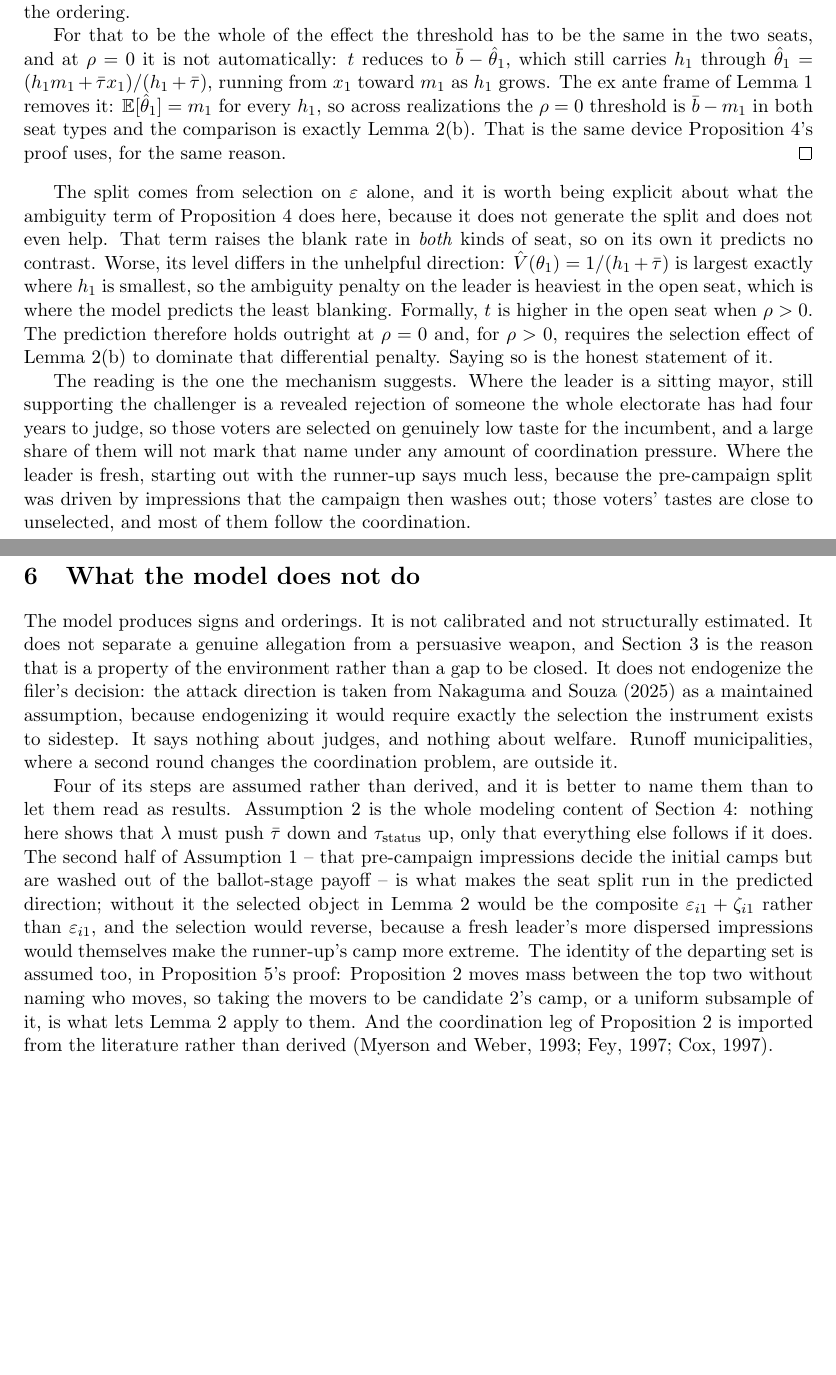
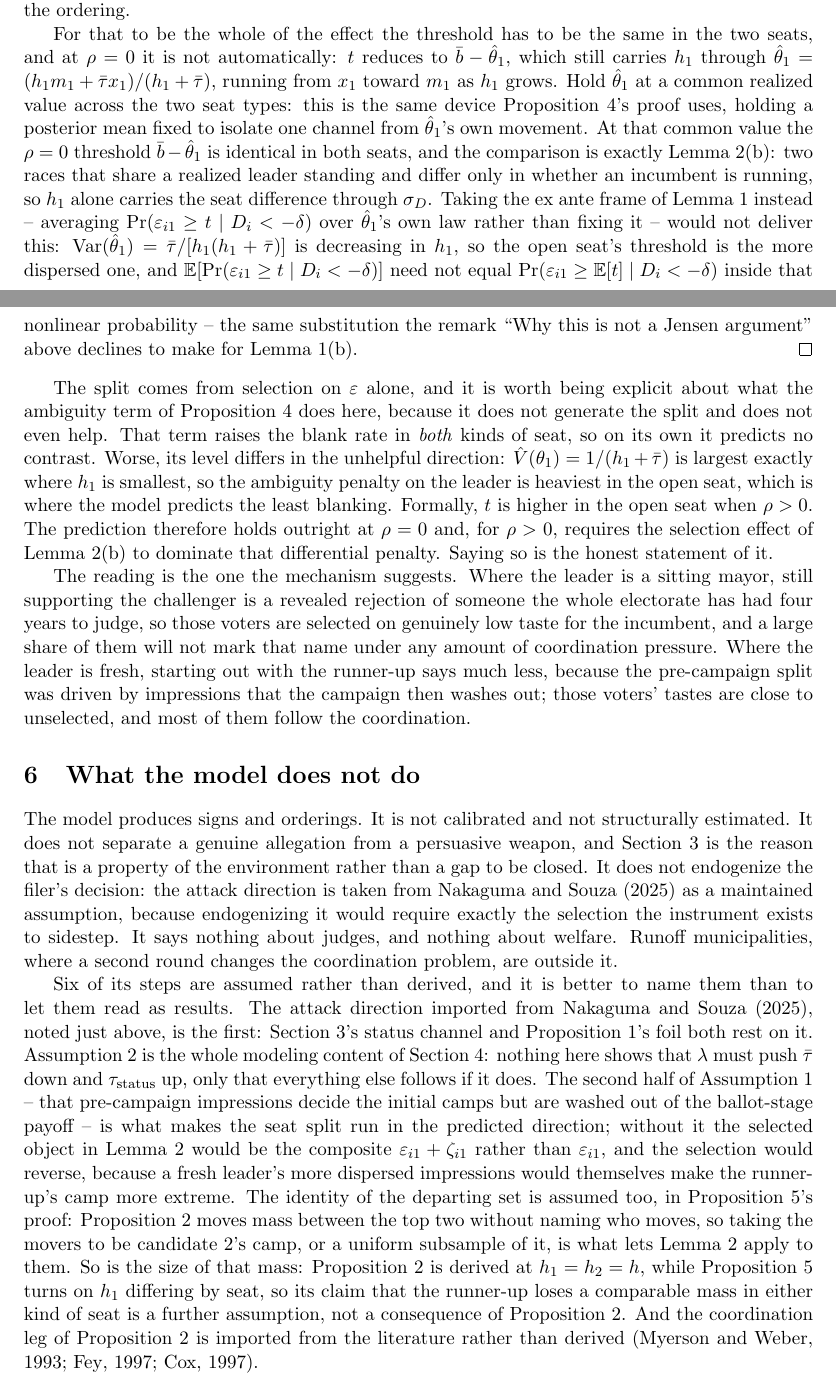
Before and after one commit to moraisnara/judicialization, a LaTeX paper (docs/model/theory_model.tex): two parts of pages 10 and 11 of 12, joined at a grey line, cut so that both start at the same text, the shorter picture padded with empty space. Compiled offline with pdfLaTeX.

Commit message:
model: close fix-round-3 minors in the theory memo
Proposition 5's proof now holds theta_hat_1 at a common realized value
rather than substituting the ex ante mean threshold into a nonlinear
probability; restores the conditional-frame variance display so the
Jensen remark's four numbers are reproducible; exempts Proposition 4's
held-posterior-means blank-vote result from the ex-ante-frame paragraph;
binds the seat-split's dangling qualifier; flags the comparable-mass
claim in Proposition 5 as an assumption Proposition 2 does not deliver,
since Proposition 2 fixes h1 = h2 = h; and recounts Section 6's assumed
steps from four to six to include the nakaguma2025 attack direction and
the comparable-mass assumption.

```diff
--- a/docs/model/theory_model.tex
+++ b/docs/model/theory_model.tex
@@ -737,11 +752,23 @@ For that to be the whole of the effect the threshold has to be the same in the
 two seats, and at $\rho = 0$ it is not automatically: $t$ reduces to
 $\bar b - \hat\theta_1$, which still carries $h_1$ through
 $\hat\theta_1 = (h_1 m_1 + \bar\tau x_1)/(h_1 + \bar\tau)$, running from $x_1$
-toward $m_1$ as $h_1$ grows. The ex ante frame of Lemma~\ref{lem:gap} removes
-it: $\mathbb{E}[\hat\theta_1] = m_1$ for every $h_1$, so across realizations
-the $\rho = 0$ threshold is $\bar b - m_1$ in both seat types and the
-comparison is exactly Lemma~\ref{lem:selection}(b). That is the same device
-Proposition~\ref{prop:exit}'s proof uses, for the same reason.
+toward $m_1$ as $h_1$ grows. Hold $\hat\theta_1$ at a common realized value
+across the two seat types: this is the same device Proposition~\ref{prop:exit}'s
+proof uses, holding a posterior mean fixed to isolate one channel from
+$\hat\theta_1$'s own movement. At that common value the $\rho = 0$ threshold
+$\bar b - \hat\theta_1$ is identical in both seats, and the comparison is
+exactly Lemma~\ref{lem:selection}(b): two races that share a realized leader
+standing and differ only in whether an incumbent is running, so $h_1$ alone
+carries the seat difference through $\sigma_D$. Taking the ex ante frame of
+Lemma~\ref{lem:gap} instead -- averaging
+$\Pr(\varepsilon_{i1} \ge t \mid D_i < -\delta)$ over $\hat\theta_1$'s own law
+rather than fixing it -- would not deliver this: $\mathrm{Var}(\hat\theta_1)
+= \bar\tau/[h_1(h_1+\bar\tau)]$ is decreasing in $h_1$, so the open seat's
+threshold is the more dispersed one, and
+$\mathbb{E}[\Pr(\varepsilon_{i1}\ge t \mid D_i<-\delta)]$ need not equal
+$\Pr(\varepsilon_{i1}\ge \mathbb{E}[t]\mid D_i<-\delta)$ inside that nonlinear
+probability -- the same substitution the remark ``Why this is not a Jensen
+argument'' above declines to make for Lemma~\ref{lem:gap}(b).
 \end{proof}
 
 The split comes from selection on $\varepsilon$ alone, and it is worth being
@@ -780,8 +807,11 @@ require exactly the selection the instrument exists to sidestep. It says
 nothing about judges, and nothing about welfare. Runoff municipalities, where
 a second round changes the coordination problem, are outside it.
 
-Four of its steps are assumed rather than derived, and it is better to name
-them than to let them read as results. Assumption~\ref{as:arena} is the whole
+Six of its steps are assumed rather than derived, and it is better to name
+them than to let them read as results. The attack direction imported from
+\citet{nakaguma2025}, noted just above, is the first: Section~\ref{sec:signals}'s
+status channel and Proposition~\ref{prop:foil}'s foil both rest on it.
+Assumption~\ref{as:arena} is the whole
 modeling content of Section~\ref{sec:consolidation}: nothing here shows that
 $\lambda$ must push $\bar\tau$ down and $\tau_{\mathrm{status}}$ up, only
 that everything else follows if it does. The second half of
@@ -795,7 +825,12 @@ would themselves make the runner-up's camp more extreme. The identity of the
 departing set is assumed too, in Proposition~\ref{prop:seat}'s proof:
 Proposition~\ref{prop:consolidation} moves mass between the top two without
 naming who moves, so taking the movers to be candidate 2's camp, or a uniform
-subsample of it, is what lets Lemma~\ref{lem:selection} apply to them. And the
+subsample of it, is what lets Lemma~\ref{lem:selection} apply to them. So is
+the size of that mass: Proposition~\ref{prop:consolidation} is derived at
+$h_1 = h_2 = h$, while Proposition~\ref{prop:seat} turns on $h_1$ differing
+by seat, so its claim that the runner-up loses a comparable mass in either
+kind of seat is a further assumption, not a consequence of
+Proposition~\ref{prop:consolidation}. And the
 coordination leg of Proposition~\ref{prop:consolidation} is imported from the
 literature rather than derived \citep{myerson1993,fey1997,cox1997}.
 
```
Also changed, not shown: docs/model/theory_model.pdf, docs/model/theory_model.tex (34 more changed lines).
